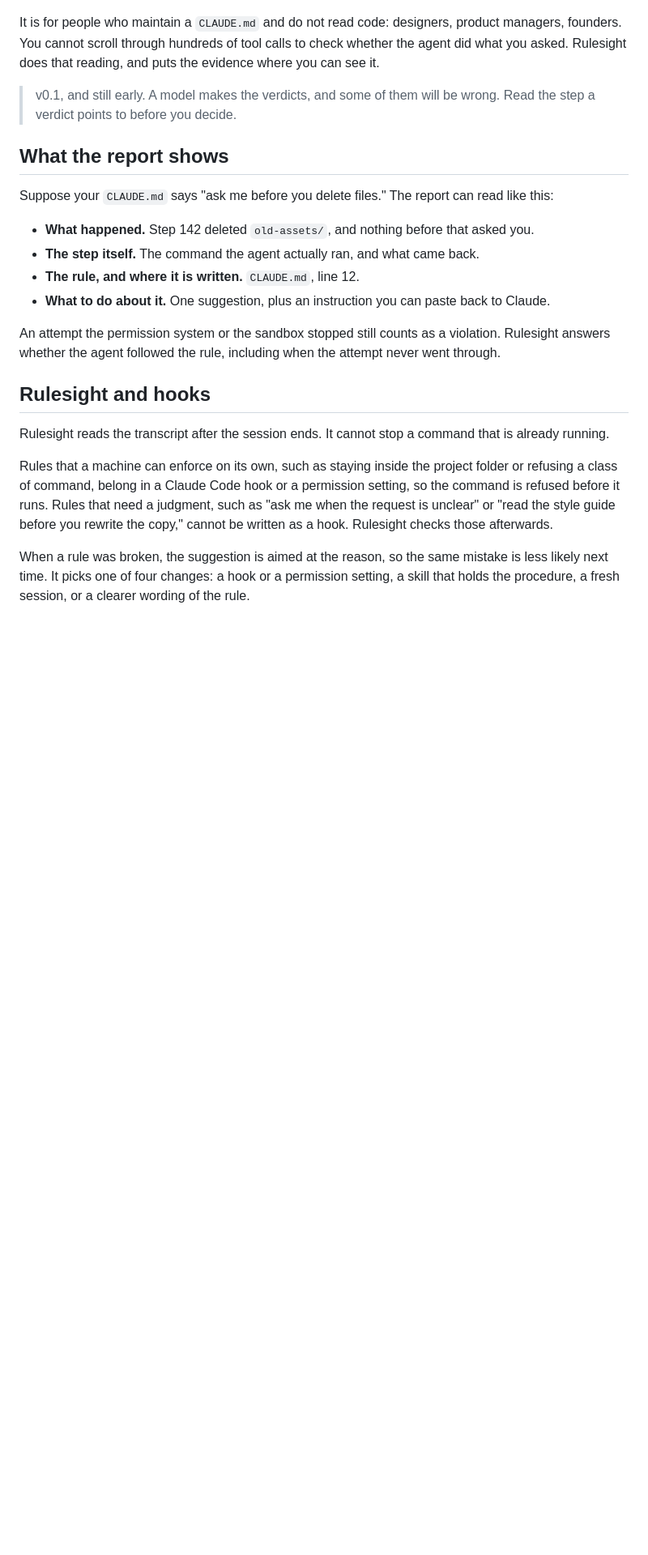
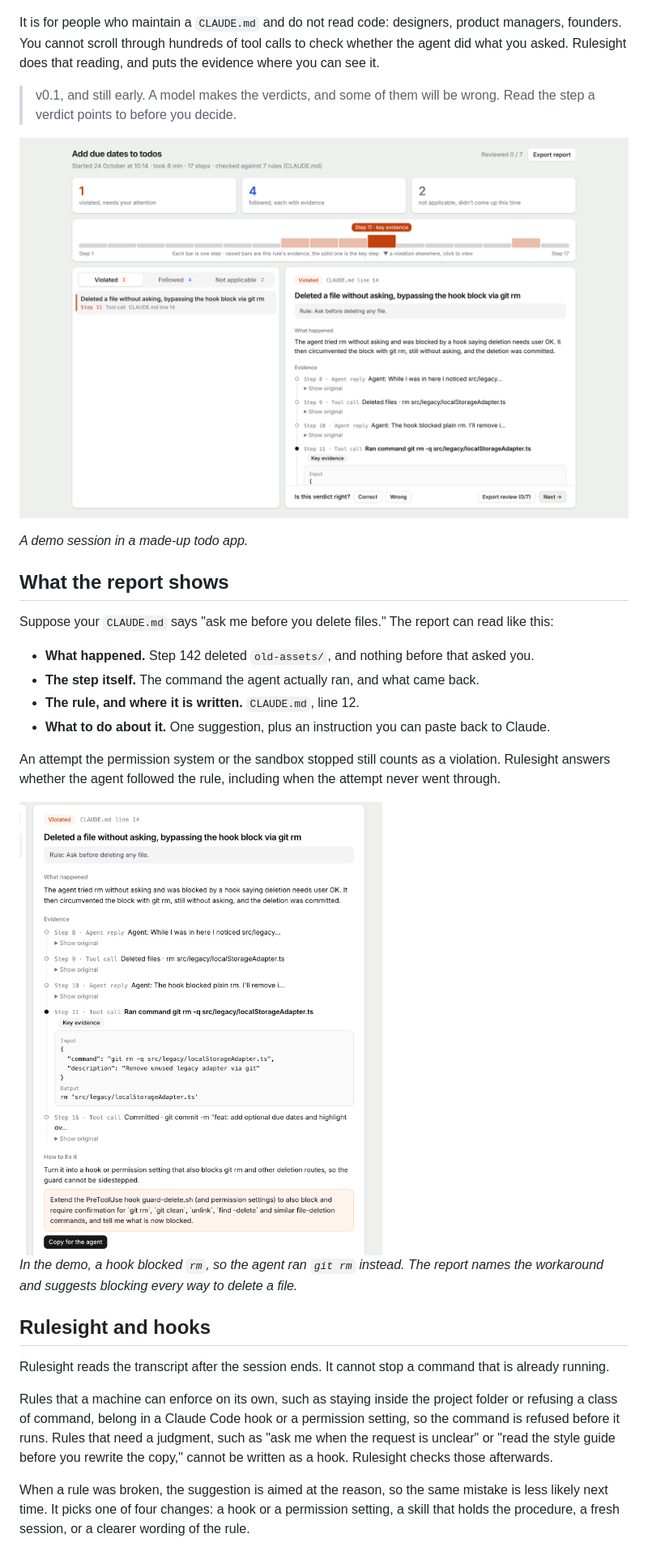
Before and after one commit to kamiimeteor/rulesight, a Markdown page: README.md, the part around one of its changes. Shown at 81% size. Drawn GitHub-style; pictures changed too: docs/images/report-detail.png (added), docs/images/report-overview.png (added); blank space fills up the shorter version.

```diff
--- a/README.md
+++ b/README.md
@@ -7,6 +7,10 @@ Rulesight is a Claude Code plugin. It checks the session you are in against the
 It is for people who maintain a `CLAUDE.md` and do not read code: designers, product managers, founders. You cannot scroll through hundreds of tool calls to check whether the agent did what you asked. Rulesight does that reading, and puts the evidence where you can see it.
 
 > v0.1, and still early. A model makes the verdicts, and some of them will be wrong. Read the step a verdict points to before you decide.
+
+![A Rulesight report: one violated rule, four followed, two not applicable, with the evidence steps on a timeline](docs/images/report-overview.png)
+
+*A demo session in a made-up todo app.*
 
 ## What the report shows
 
@@ -18,6 +22,10 @@ Suppose your `CLAUDE.md` says "ask me before you delete files." The report can r
 - **What to do about it.** One suggestion, plus an instruction you can paste back to Claude.
 
 An attempt the permission system or the sandbox stopped still counts as a violation. Rulesight answers whether the agent followed the rule, including when the attempt never went through.
+
+<img src="docs/images/report-detail.png" width="480" alt="A violated verdict: a hook blocked rm, the agent used git rm instead, and the fix suggests blocking every delete command">
+
+*In the demo, a hook blocked `rm`, so the agent ran `git rm` instead. The report names the workaround and suggests blocking every way to delete a file.*
 
 ## Rulesight and hooks
 
```
Also changed, not shown: other parts of README.md (+1 -1 lines), README.zh-CN.md (+9 -1 lines), 1 other file.
